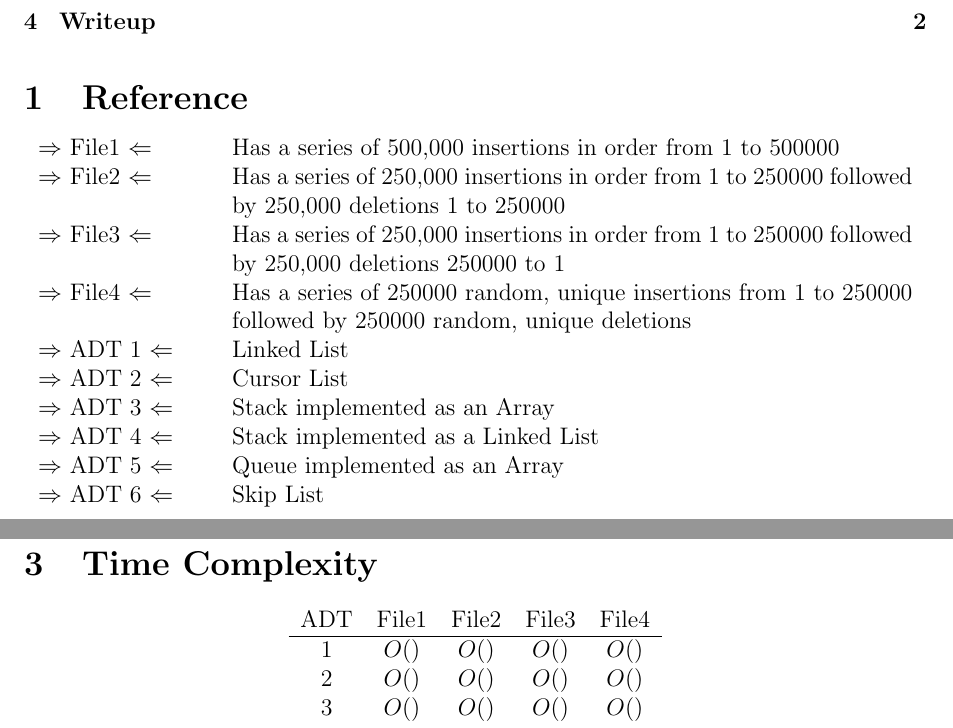
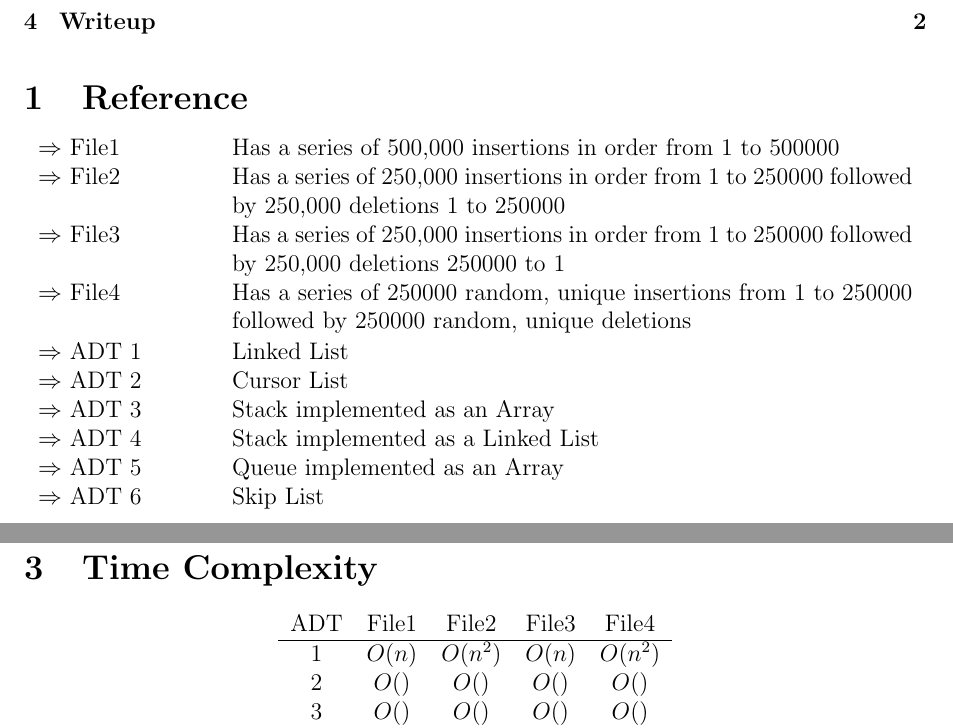
Before and after one commit to dy-ma/p1_writeup, a LaTeX document (36c_p1.tex): two parts of pages 1 and 2 of 4, joined at a grey line, cut so that both start at the same text. Compiled offline with pdfLaTeX.

Commit message:
add big oh for ADT 1

```diff
--- a/36c_p1.tex
+++ b/36c_p1.tex
@@ -18,17 +18,18 @@
 \section{Reference}
 \begin{center}
     \begin{tabular}{p{3cm} p{12cm}}
-        $\Rightarrow$ File1 $\Leftarrow$ & Has a series of 500,000 insertions in order from 1 to 500000 \\
-        $\Rightarrow$ File2 $\Leftarrow$ & Has a series of 250,000 insertions in order from 1 to 250000 followed by 250,000 deletions 1 to 250000 \\
-        $\Rightarrow$ File3 $\Leftarrow$ & Has a series of 250,000 insertions in order from 1 to 250000 followed by 250,000 deletions 250000 to 1 \\
-        $\Rightarrow$ File4 $\Leftarrow$ & Has a series of 250000 random, unique insertions from 1 to 250000 followed by 250000 random, unique deletions \\
-
-        $\Rightarrow$ ADT 1 $\Leftarrow$ & Linked List \\
-        $\Rightarrow$ ADT 2 $\Leftarrow$ & Cursor List \\
-        $\Rightarrow$ ADT 3 $\Leftarrow$ & Stack implemented as an Array \\
-        $\Rightarrow$ ADT 4 $\Leftarrow$ & Stack implemented as a Linked List \\
-        $\Rightarrow$ ADT 5 $\Leftarrow$ & Queue implemented as an Array \\
-        $\Rightarrow$ ADT 6 $\Leftarrow$ & Skip List \\
+        $\Rightarrow$ File1 & Has a series of 500,000 insertions in order from 1 to 500000                                                  \\
+        $\Rightarrow$ File2 & Has a series of 250,000 insertions in order from 1 to 250000 followed by 250,000 deletions 1 to 250000        \\
+        $\Rightarrow$ File3 & Has a series of 250,000 insertions in order from 1 to 250000 followed by 250,000 deletions 250000 to 1        \\
+        $\Rightarrow$ File4 & Has a series of 250000 random, unique insertions from 1 to 250000 followed by 250000 random, unique deletions \\
+    \end{tabular}
+    \begin{tabular}{p{3cm} p{12cm}}
+        $\Rightarrow$ ADT 1 & Linked List                        \\
+        $\Rightarrow$ ADT 2 & Cursor List                        \\
+        $\Rightarrow$ ADT 3 & Stack implemented as an Array      \\
+        $\Rightarrow$ ADT 4 & Stack implemented as a Linked List \\
+        $\Rightarrow$ ADT 5 & Queue implemented as an Array      \\
+        $\Rightarrow$ ADT 6 & Skip List                          \\
     \end{tabular}
 \end{center}
 
@@ -77,14 +78,14 @@
 
 \begin{center}
     \begin{tabular}{c c c c c}
-        ADT & File1 & File2 & File3 & File4 \\
+        ADT & File1  & File2    & File3 & File4 \\
         \hline
-        1   & $O()$ & $O()$ & $O()$ & $O()$ \\
-        2   & $O()$ & $O()$ & $O()$ & $O()$ \\
-        3   & $O()$ & $O()$ & $O()$ & $O()$ \\
-        4   & $O()$ & $O()$ & $O()$ & $O()$ \\
-        5   & $O()$ & $O()$ & $O()$ & $O()$ \\
-        6   & $O()$ & $O()$ & $O()$ & $O()$
+        1   & $O(n)$ & $O(n^2)$ & $O(n)$ & $O(n^2)$ \\
+        2   & $O()$  & $O()$    & $O()$ & $O()$ \\
+        3   & $O()$  & $O()$    & $O()$ & $O()$ \\
+        4   & $O()$  & $O()$    & $O()$ & $O()$ \\
+        5   & $O()$  & $O()$    & $O()$ & $O()$ \\
+        6   & $O()$  & $O()$    & $O()$ & $O()$
     \end{tabular}
 \end{center}
 
```
Also changed, not shown: 36c_p1.pdf, 1 other file.
